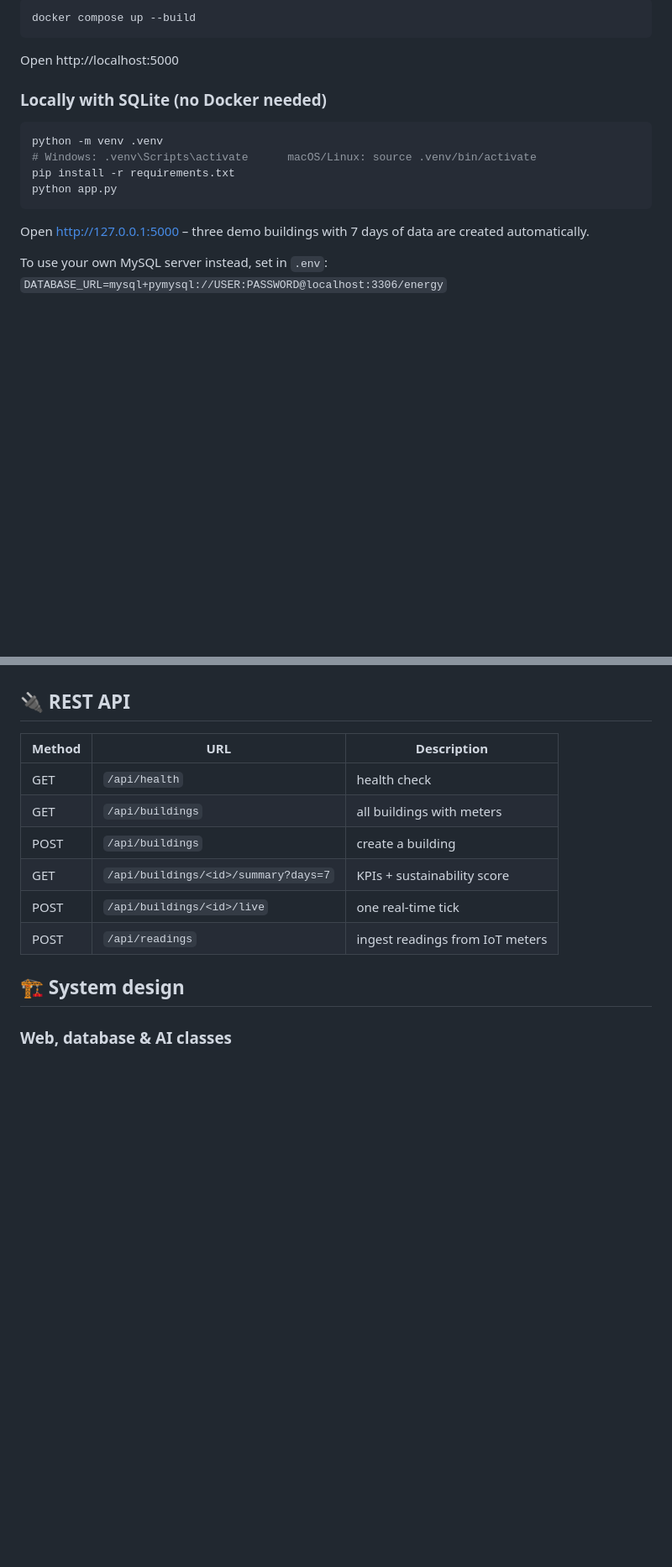
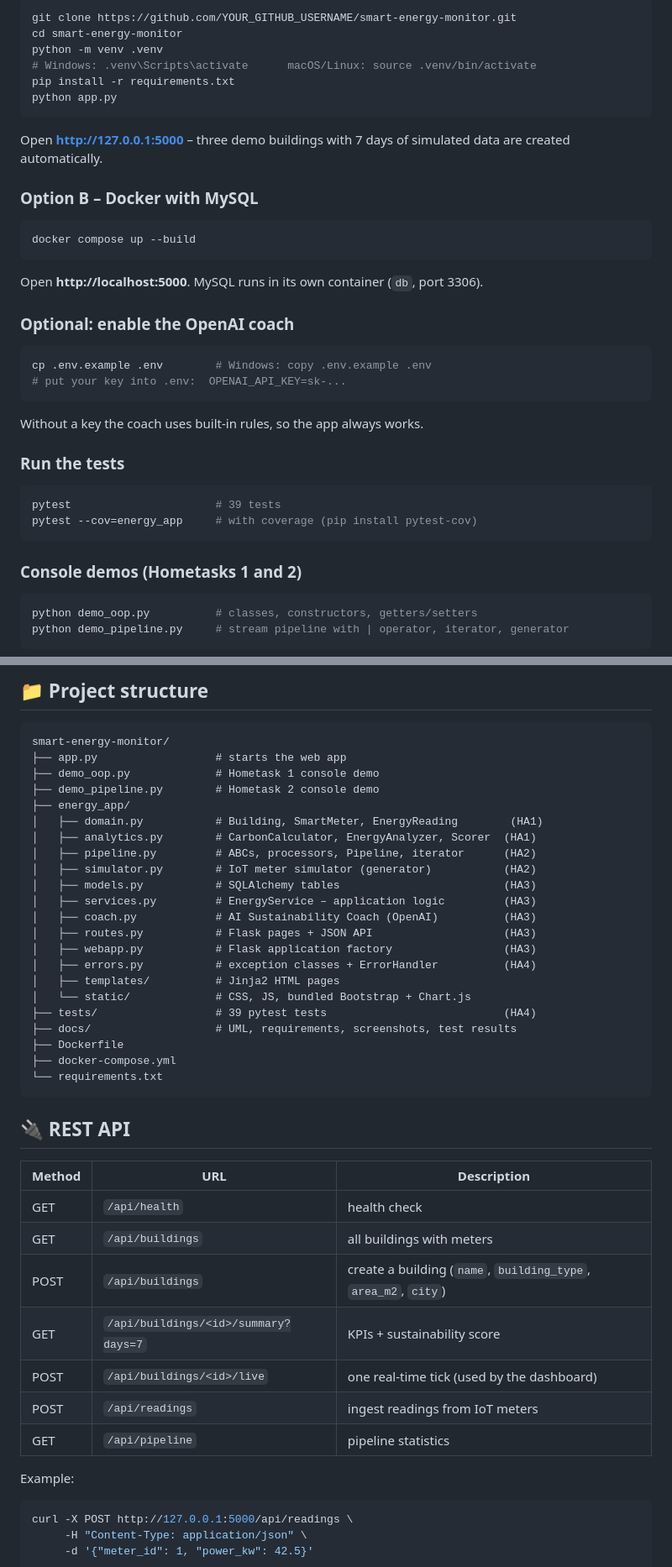
Before and after one commit to abhnasim/smart-energy-monitor, a Markdown page: README.md, 2 parts joined by grey strips. Shown at 84% size. Rendered like a GitHub page; blank space fills up the shorter version.

````diff
--- a/README.md
+++ b/README.md
@@ -37,20 +58,43 @@ pipeline from Hometask 2 and are stored in MySQL; the dashboard reads them back
 
 ```bash
-docker compose up --build
-```
-
-Open http://localhost:5000
-
-### Locally with SQLite (no Docker needed)
-
-```bash
+git clone https://github.com/YOUR_GITHUB_USERNAME/smart-energy-monitor.git
+cd smart-energy-monitor
 python -m venv .venv
 # Windows: .venv\Scripts\activate      macOS/Linux: source .venv/bin/activate
 pip install -r requirements.txt
 python app.py
 ```
 
-Open http://127.0.0.1:5000 – three demo buildings with 7 days of data are created automatically.
+Open **http://127.0.0.1:5000** – three demo buildings with 7 days of simulated data are created automatically.
 
-To use your own MySQL server instead, set in `.env`:
-`DATABASE_URL=mysql+pymysql://USER:PASSWORD@localhost:3306/energy`
+### Option B – Docker with MySQL
+
+```bash
+docker compose up --build
+```
+
+Open **http://localhost:5000**. MySQL runs in its own container (`db`, port 3306).
+
+### Optional: enable the OpenAI coach
+
+```bash
+cp .env.example .env        # Windows: copy .env.example .env
+# put your key into .env:  OPENAI_API_KEY=sk-...
+```
+
+Without a key the coach uses built-in rules, so the app always works.
+
+### Run the tests
+
+```bash
+pytest                      # 39 tests
+pytest --cov=energy_app     # with coverage (pip install pytest-cov)
+```
+
+### Console demos (Hometasks 1 and 2)
+
+```bash
+python demo_oop.py          # classes, constructors, getters/setters
+python demo_pipeline.py     # stream pipeline with | operator, iterator, generator
+```
+
@@ -57,3 +130,29 @@ To use your own MySQL server instead, set in `.env`:
+## 📁 Project structure
+
+```
+smart-energy-monitor/
+├── app.py                  # starts the web app
+├── demo_oop.py             # Hometask 1 console demo
+├── demo_pipeline.py        # Hometask 2 console demo
+├── energy_app/
+│   ├── domain.py           # Building, SmartMeter, EnergyReading        (HA1)
+│   ├── analytics.py        # CarbonCalculator, EnergyAnalyzer, Scorer  (HA1)
+│   ├── pipeline.py         # ABCs, processors, Pipeline, iterator      (HA2)
+│   ├── simulator.py        # IoT meter simulator (generator)           (HA2)
+│   ├── models.py           # SQLAlchemy tables                         (HA3)
+│   ├── services.py         # EnergyService – application logic         (HA3)
+│   ├── coach.py            # AI Sustainability Coach (OpenAI)          (HA3)
+│   ├── routes.py           # Flask pages + JSON API                    (HA3)
+│   ├── webapp.py           # Flask application factory                 (HA3)
+│   ├── errors.py           # exception classes + ErrorHandler          (HA4)
+│   ├── templates/          # Jinja2 HTML pages
+│   └── static/             # CSS, JS, bundled Bootstrap + Chart.js
+├── tests/                  # 39 pytest tests                           (HA4)
+├── docs/                   # UML, requirements, screenshots, test results
+├── Dockerfile
+├── docker-compose.yml
+└── requirements.txt
+```
 
 ## 🔌 REST API
 
@@ -61,12 +160,17 @@ To use your own MySQL server instead, set in `.env`:
 |--------|-----|-------------|
 | GET | `/api/health` | health check |
 | GET | `/api/buildings` | all buildings with meters |
-| POST | `/api/buildings` | create a building |
+| POST | `/api/buildings` | create a building (`name`, `building_type`, `area_m2`, `city`) |
 | GET | `/api/buildings/<id>/summary?days=7` | KPIs + sustainability score |
-| POST | `/api/buildings/<id>/live` | one real-time tick |
+| POST | `/api/buildings/<id>/live` | one real-time tick (used by the dashboard) |
 | POST | `/api/readings` | ingest readings from IoT meters |
+| GET | `/api/pipeline` | pipeline statistics |
 
-## 🏗️ System design
+Example:
 
-### Web, database & AI classes
+```bash
+curl -X POST http://127.0.0.1:5000/api/readings \
+     -H "Content-Type: application/json" \
+     -d '{"meter_id": 1, "power_kw": 42.5}'
+```
 
````
Also changed, not shown: other parts of README.md (+74 -32 lines), docs/presentation/README.md (added, +5 -0 lines), docs/screenshots/api_summary.png (added), docs/screenshots/building_detail.png (added), docs/screenshots/dashboard.png (added), docs/screenshots/error_404.png (added), docs/uml/6_errors.png (added), 11 other files.
